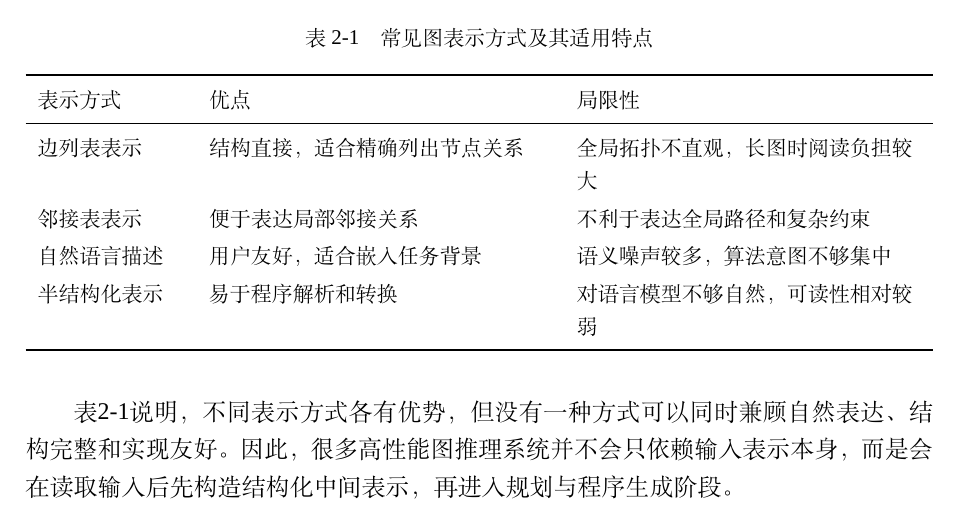
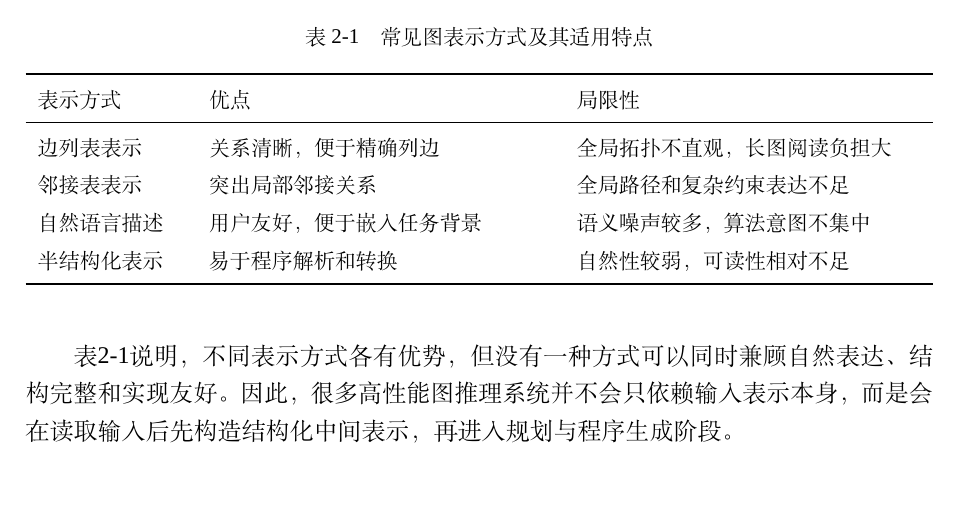
Before and after one commit to Hiddenweless/MyGraduationThesis, a LaTeX thesis (SEU-master-thesis-template-master/main.tex, which reads SEU-master-thesis-template-master/chapters/chapter2.tex): part of page 32 of 111, cut so that both start at the same text. Compiled offline with XeLaTeX; a missing font is replaced by an installed copy or a similar font.

Commit message:
Auto-sync thesis after successful build

```diff
--- a/SEU-master-thesis-template-master/chapters/chapter2.tex
+++ b/SEU-master-thesis-template-master/chapters/chapter2.tex
@@ -47,10 +47,10 @@
 \toprule
 表示方式 & 优点 & 局限性 \\
 \midrule
-边列表表示 & 结构直接，适合精确列出节点关系 & 全局拓扑不直观，长图时阅读负担较大 \\
-邻接表表示 & 便于表达局部邻接关系 & 不利于表达全局路径和复杂约束 \\
-自然语言描述 & 用户友好，适合嵌入任务背景 & 语义噪声较多，算法意图不够集中 \\
-半结构化表示 & 易于程序解析和转换 & 对语言模型不够自然，可读性相对较弱 \\
+边列表表示 & 关系清晰，便于精确列边 & 全局拓扑不直观，长图阅读负担大 \\
+邻接表表示 & 突出局部邻接关系 & 全局路径和复杂约束表达不足 \\
+自然语言描述 & 用户友好，便于嵌入任务背景 & 语义噪声较多，算法意图不集中 \\
+半结构化表示 & 易于程序解析和转换 & 自然性较弱，可读性相对不足 \\
 \bottomrule
 \end{tabularx}
 \end{table}
```
